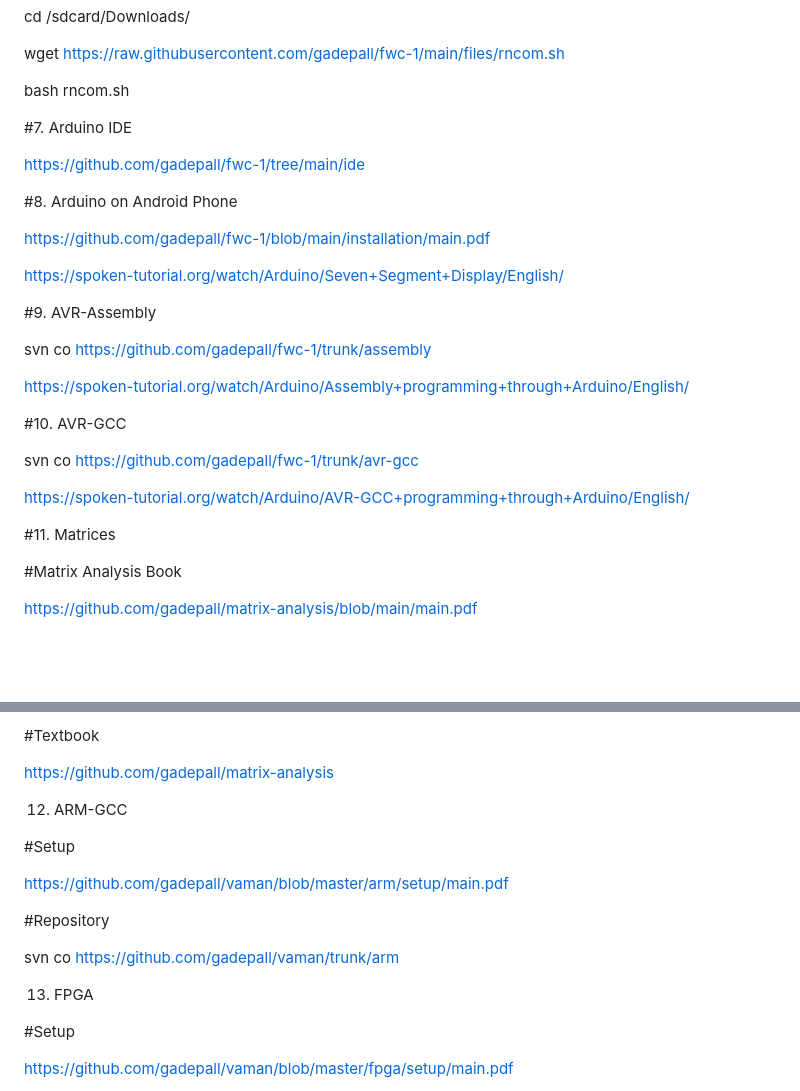
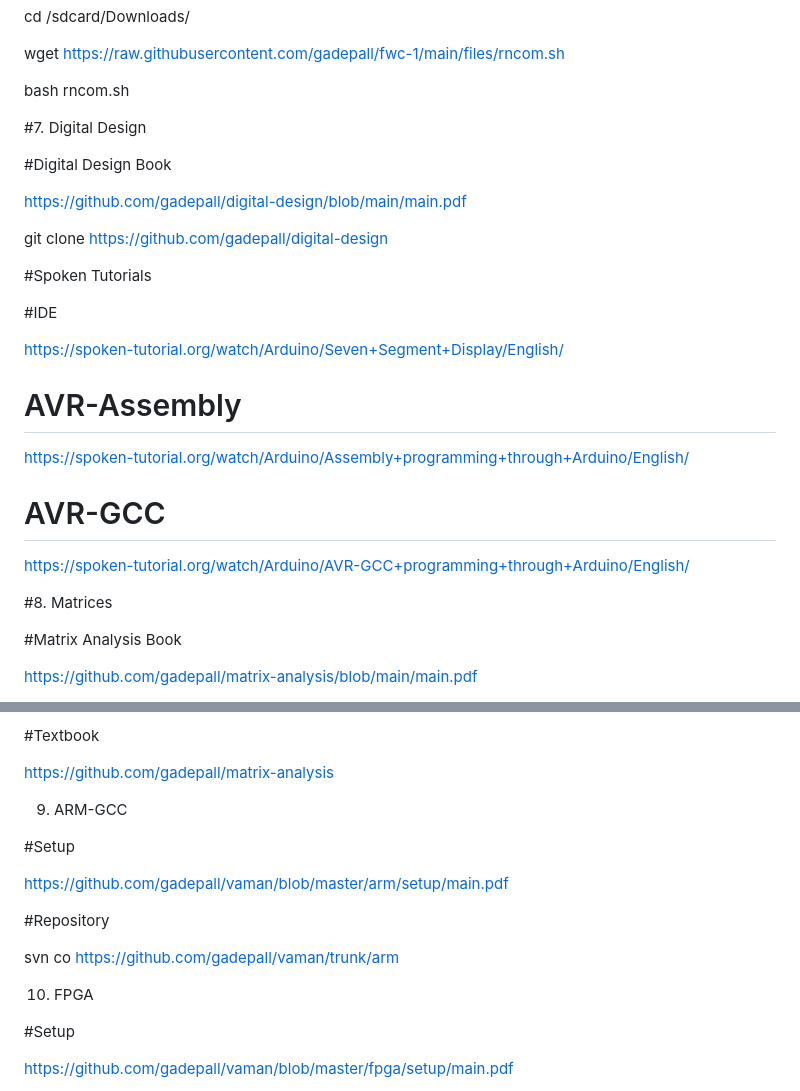
Before and after one commit to gadepall/fwc-1, a Markdown page: README.md, 2 parts joined by grey strips. GitHub-like rendering; blank space fills up the shorter version.

Commit message:
Add existing files

```diff
--- a/README.md
+++ b/README.md
@@ -62,30 +62,30 @@ wget https://raw.githubusercontent.com/gadepall/fwc-1/main/files/rncom.sh
 
 bash rncom.sh
 
+#7. Digital Design
 
-#7.  Arduino IDE
+#Digital Design Book
 
-https://github.com/gadepall/fwc-1/tree/main/ide
+https://github.com/gadepall/digital-design/blob/main/main.pdf
 
-#8.  Arduino on Android Phone
+git clone https://github.com/gadepall/digital-design
 
-https://github.com/gadepall/fwc-1/blob/main/installation/main.pdf
+#Spoken Tutorials
+
+#IDE
 
 https://spoken-tutorial.org/watch/Arduino/Seven+Segment+Display/English/
 
-#9.  AVR-Assembly
-
-svn co https://github.com/gadepall/fwc-1/trunk/assembly
+# AVR-Assembly
 
 https://spoken-tutorial.org/watch/Arduino/Assembly+programming+through+Arduino/English/
 
-#10.  AVR-GCC
-
-svn co https://github.com/gadepall/fwc-1/trunk/avr-gcc
+#  AVR-GCC
 
 https://spoken-tutorial.org/watch/Arduino/AVR-GCC+programming+through+Arduino/English/
 
-#11.  Matrices
+
+#8.  Matrices
 
 #Matrix Analysis Book
 
@@ -119,7 +119,7 @@ Youtube: https://youtube.com/playlist?list=PLKN4kghPKZ9t37g-oL8l0LAPGMK2bL7B-
 
 https://github.com/gadepall/matrix-analysis
 
-12.  ARM-GCC
+9.  ARM-GCC
 
 #Setup
 
@@ -129,7 +129,7 @@ https://github.com/gadepall/vaman/blob/master/arm/setup/main.pdf
 
 svn co https://github.com/gadepall/vaman/trunk/arm
 
-13.  FPGA
+10.  FPGA
 
 #Setup
 
```
